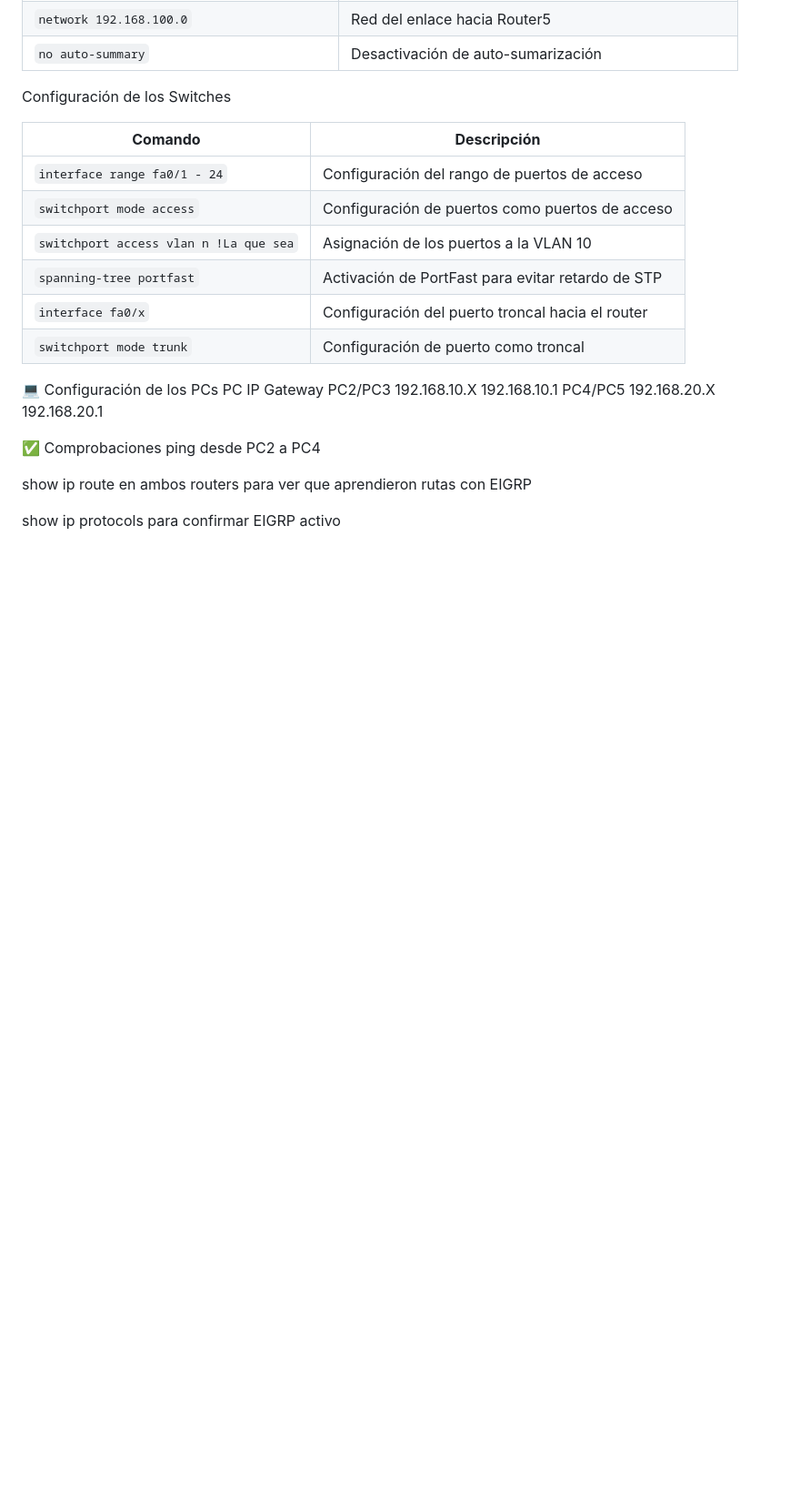
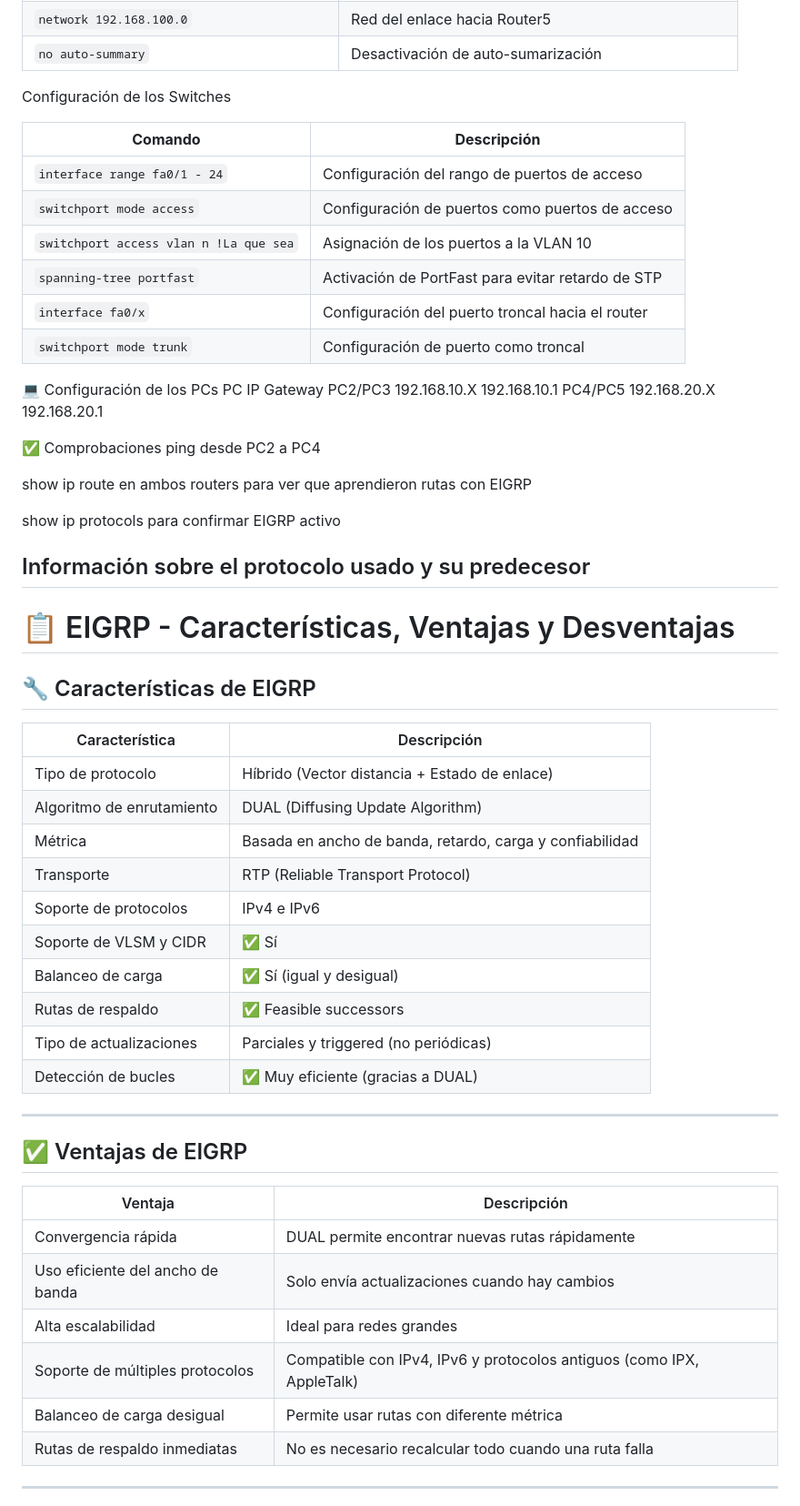
Before and after one commit to aalvaroo7/Caso-Final-Integrador, a Markdown page: README.md, the part around one of its changes. Shown at 91% size. GitHub-like rendering; blank space fills up the shorter version.

```diff
--- a/README.md
+++ b/README.md
@@ -67,3 +67,37 @@ show ip route en ambos routers para ver que aprendieron rutas con EIGRP
 
 show ip protocols para confirmar EIGRP activo
 
+## Información sobre el protocolo usado y su predecesor
+
+# 📋 EIGRP - Características, Ventajas y Desventajas
+
+## 🔧 Características de EIGRP
+
+| Característica                            | Descripción                                                                 |
+|-------------------------------------------|-----------------------------------------------------------------------------|
+| Tipo de protocolo                         | Híbrido (Vector distancia + Estado de enlace)                              |
+| Algoritmo de enrutamiento                 | DUAL (Diffusing Update Algorithm)                                          |
+| Métrica                                   | Basada en ancho de banda, retardo, carga y confiabilidad                   |
+| Transporte                                | RTP (Reliable Transport Protocol)                                          |
+| Soporte de protocolos                     | IPv4 e IPv6                                                                |
+| Soporte de VLSM y CIDR                    | ✅ Sí                                                                       |
+| Balanceo de carga                         | ✅ Sí (igual y desigual)                                                   |
+| Rutas de respaldo                         | ✅ Feasible successors                                                     |
+| Tipo de actualizaciones                   | Parciales y triggered (no periódicas)                                     |
+| Detección de bucles                       | ✅ Muy eficiente (gracias a DUAL)                                          |
+
+---
+
+## ✅ Ventajas de EIGRP
+
+| Ventaja                                | Descripción                                                                 |
+|----------------------------------------|-----------------------------------------------------------------------------|
+| Convergencia rápida                    | DUAL permite encontrar nuevas rutas rápidamente                            |
+| Uso eficiente del ancho de banda       | Solo envía actualizaciones cuando hay cambios                              |
+| Alta escalabilidad                     | Ideal para redes grandes                                                   |
+| Soporte de múltiples protocolos        | Compatible con IPv4, IPv6 y protocolos antiguos (como IPX, AppleTalk)      |
+| Balanceo de carga desigual             | Permite usar rutas con diferente métrica                                   |
+| Rutas de respaldo inmediatas           | No es necesario recalcular todo cuando una ruta falla                      |
+
+---
+
```
Also changed, not shown: other parts of README.md (+27 -0 lines).
